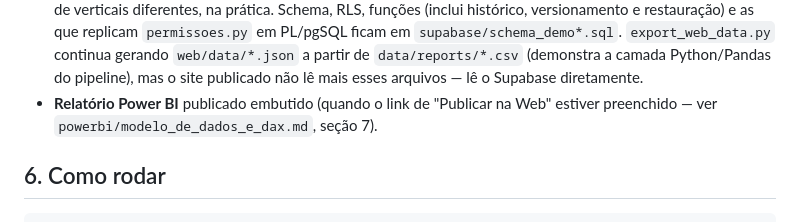
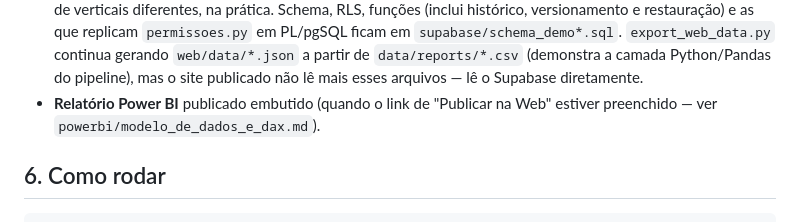
Before and after one commit to ProjectForm/JornadaCliente, a Markdown page: README.md, the part around the change. Rendered like a GitHub page.

```diff
--- a/README.md
+++ b/README.md
@@ -86,7 +86,7 @@ problema, proposta de valor, decisões de UX); aqui o resumo técnico:
   camada Python/Pandas do pipeline), mas o site publicado não lê mais esses
   arquivos — lê o Supabase diretamente.
 - **Relatório Power BI** publicado embutido (quando o link de "Publicar na
-  Web" estiver preenchido — ver `powerbi/modelo_de_dados_e_dax.md`, seção 7).
+  Web" estiver preenchido — ver `powerbi/modelo_de_dados_e_dax.md`).
 
 ## 6. Como rodar
 
```
Also changed, not shown: powerbi/modelo_de_dados_e_dax.md (+69 -106 lines).
